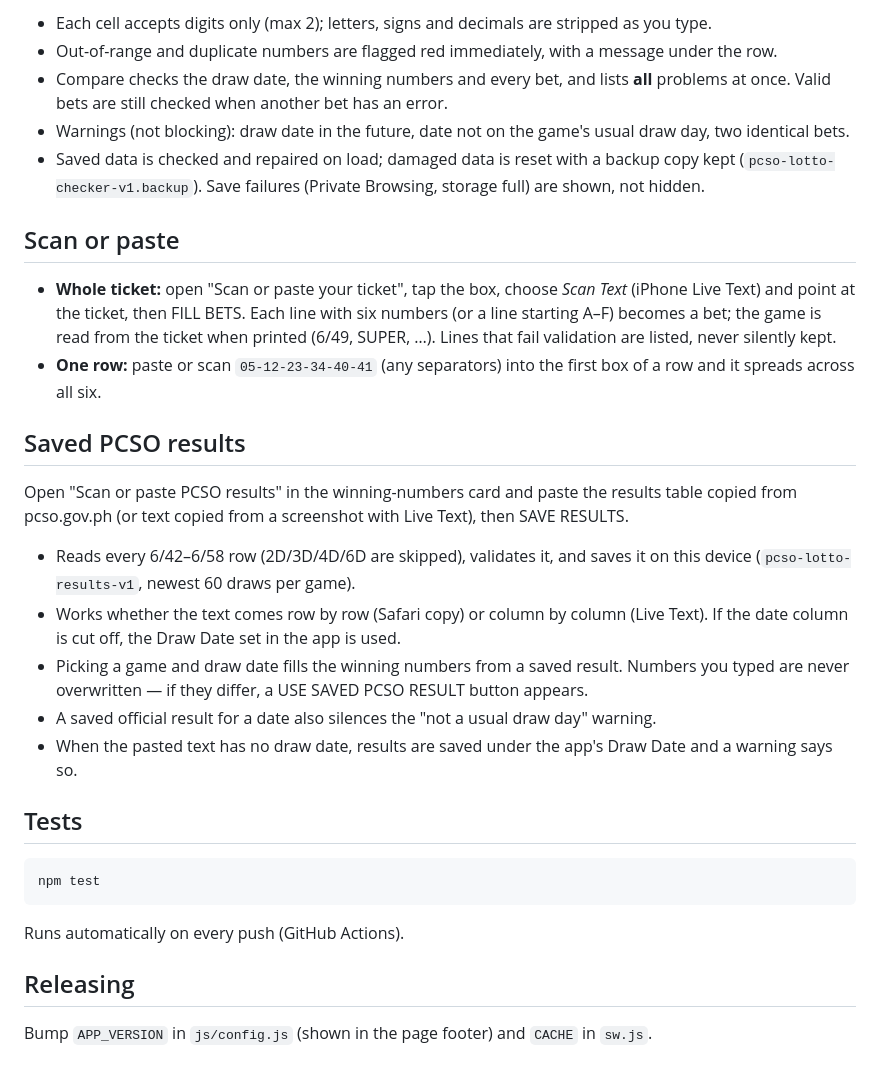
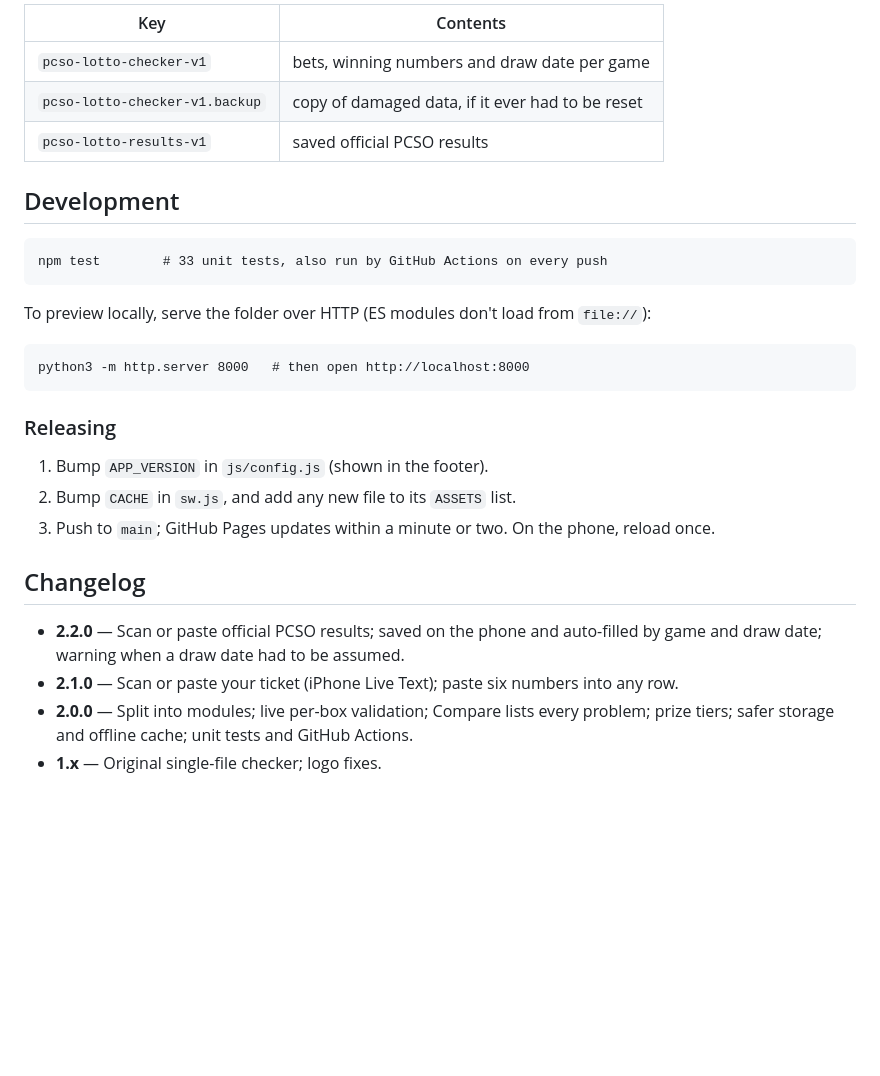
Before and after one commit to nlacap/PCSO-Lotto-Checker, a Markdown page: README.md, the part around one of its changes. GitHub-like rendering; blank space fills up the shorter version.

````diff
--- a/README.md
+++ b/README.md
@@ -26,41 +81,33 @@ tests/                node:test unit tests
 
-- Each cell accepts digits only (max 2); letters, signs and decimals are stripped as you type.
-- Out-of-range and duplicate numbers are flagged red immediately, with a message under the row.
-- Compare checks the draw date, the winning numbers and every bet, and lists **all** problems at once.
-  Valid bets are still checked when another bet has an error.
-- Warnings (not blocking): draw date in the future, date not on the game's usual draw day, two identical bets.
-- Saved data is checked and repaired on load; damaged data is reset with a backup copy kept
-  (`pcso-lotto-checker-v1.backup`). Save failures (Private Browsing, storage full) are shown, not hidden.
+| Key | Contents |
+|---|---|
+| `pcso-lotto-checker-v1` | bets, winning numbers and draw date per game |
+| `pcso-lotto-checker-v1.backup` | copy of damaged data, if it ever had to be reset |
+| `pcso-lotto-results-v1` | saved official PCSO results |
 
-## Scan or paste
-
-- **Whole ticket:** open "Scan or paste your ticket", tap the box, choose *Scan Text* (iPhone Live Text) and point at the ticket, then FILL BETS.
-  Each line with six numbers (or a line starting A–F) becomes a bet; the game is read from the ticket when printed (6/49, SUPER, …).
-  Lines that fail validation are listed, never silently kept.
-- **One row:** paste or scan `05-12-23-34-40-41` (any separators) into the first box of a row and it spreads across all six.
-
-## Saved PCSO results
-
-Open "Scan or paste PCSO results" in the winning-numbers card and paste the results table
-copied from pcso.gov.ph (or text copied from a screenshot with Live Text), then SAVE RESULTS.
-
-- Reads every 6/42–6/58 row (2D/3D/4D/6D are skipped), validates it, and saves it on this device
-  (`pcso-lotto-results-v1`, newest 60 draws per game).
-- Works whether the text comes row by row (Safari copy) or column by column (Live Text).
-  If the date column is cut off, the Draw Date set in the app is used.
-- Picking a game and draw date fills the winning numbers from a saved result. Numbers you typed
-  are never overwritten — if they differ, a USE SAVED PCSO RESULT button appears.
-- A saved official result for a date also silences the "not a usual draw day" warning.
-- When the pasted text has no draw date, results are saved under the app's Draw Date and a warning says so.
-
-## Tests
+## Development
 
 ```
-npm test
+npm test        # 33 unit tests, also run by GitHub Actions on every push
 ```
 
-Runs automatically on every push (GitHub Actions).
+To preview locally, serve the folder over HTTP (ES modules don't load from `file://`):
 
-## Releasing
+```
+python3 -m http.server 8000   # then open http://localhost:8000
+```
 
-Bump `APP_VERSION` in `js/config.js` (shown in the page footer) and `CACHE` in `sw.js`.
+### Releasing
+
+1. Bump `APP_VERSION` in `js/config.js` (shown in the footer).
+2. Bump `CACHE` in `sw.js`, and add any new file to its `ASSETS` list.
+3. Push to `main`; GitHub Pages updates within a minute or two. On the phone, reload once.
+
+## Changelog
+
+- **2.2.0** — Scan or paste official PCSO results; saved on the phone and auto-filled by game and
+  draw date; warning when a draw date had to be assumed.
+- **2.1.0** — Scan or paste your ticket (iPhone Live Text); paste six numbers into any row.
+- **2.0.0** — Split into modules; live per-box validation; Compare lists every problem; prize tiers;
+  safer storage and offline cache; unit tests and GitHub Actions.
+- **1.x** — Original single-file checker; logo fixes.
````
Also changed, not shown: other parts of README.md (+65 -10 lines).
